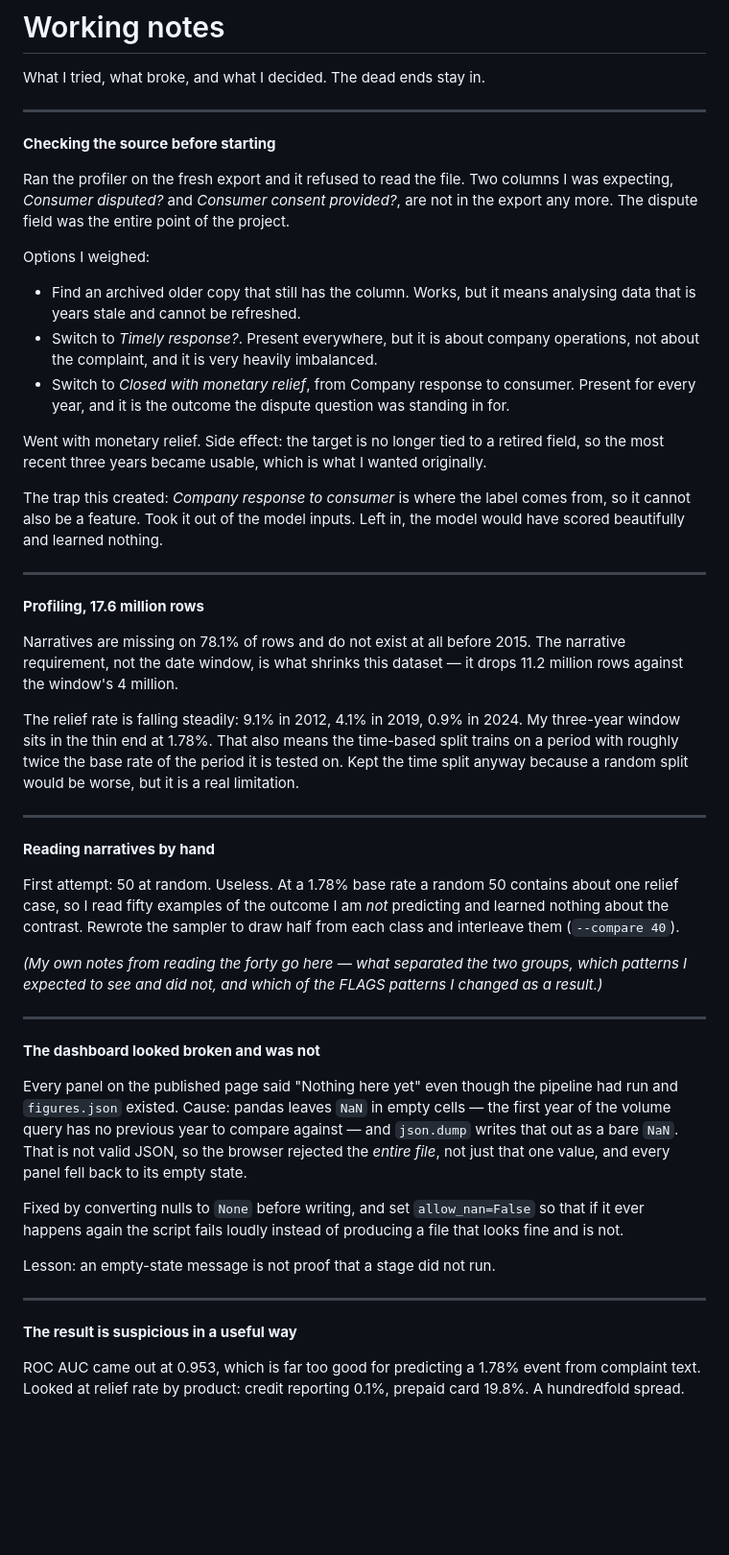
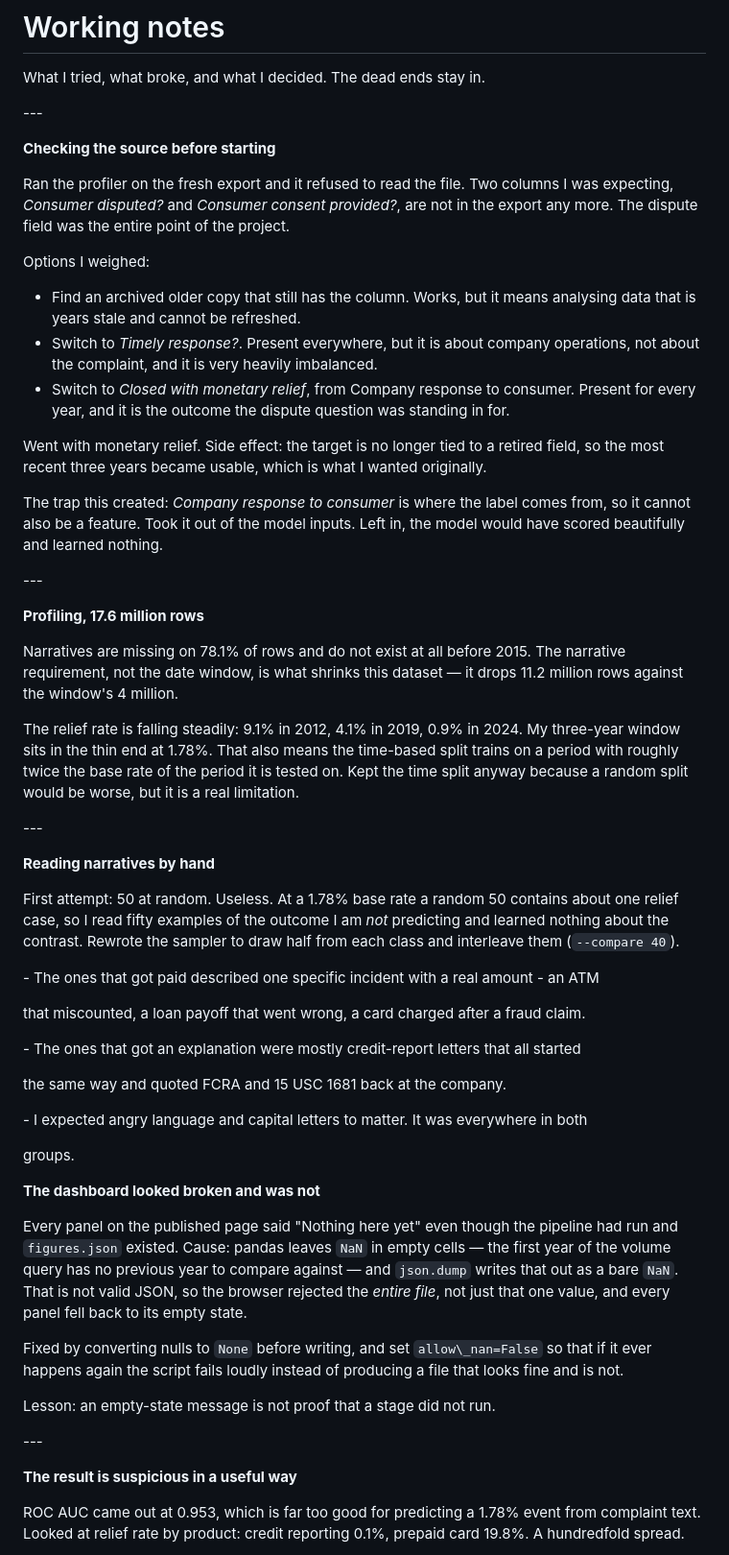
Before and after one commit to yashasr21/consumer-complaints-analysis, a Markdown page: notes.md, the part around the change. Shown at 96% size. GitHub-like rendering; blank space fills up the shorter version.

Commit message:
Add reading notes

```diff
--- a/notes.md
+++ b/notes.md
@@ -2,7 +2,7 @@
 
 What I tried, what broke, and what I decided. The dead ends stay in.
 
----
+\---
 
 **Checking the source before starting**
 
@@ -11,12 +11,13 @@ expecting, *Consumer disputed?* and *Consumer consent provided?*, are not in the
 any more. The dispute field was the entire point of the project.
 
 Options I weighed:
-- Find an archived older copy that still has the column. Works, but it means analysing
-  data that is years stale and cannot be refreshed.
-- Switch to *Timely response?*. Present everywhere, but it is about company operations,
-  not about the complaint, and it is very heavily imbalanced.
-- Switch to *Closed with monetary relief*, from Company response to consumer. Present for
-  every year, and it is the outcome the dispute question was standing in for.
+
+* Find an archived older copy that still has the column. Works, but it means analysing
+data that is years stale and cannot be refreshed.
+* Switch to *Timely response?*. Present everywhere, but it is about company operations,
+not about the complaint, and it is very heavily imbalanced.
+* Switch to *Closed with monetary relief*, from Company response to consumer. Present for
+every year, and it is the outcome the dispute question was standing in for.
 
 Went with monetary relief. Side effect: the target is no longer tied to a retired field,
 so the most recent three years became usable, which is what I wanted originally.
@@ -25,7 +26,7 @@ The trap this created: *Company response to consumer* is where the label comes f
 cannot also be a feature. Took it out of the model inputs. Left in, the model would have
 scored beautifully and learned nothing.
 
----
+\---
 
 **Profiling, 17.6 million rows**
 
@@ -38,7 +39,7 @@ three-year window sits in the thin end at 1.78%. That also means the time-based
 trains on a period with roughly twice the base rate of the period it is tested on. Kept
 the time split anyway because a random split would be worse, but it is a real limitation.
 
----
+\---
 
 **Reading narratives by hand**
 
@@ -47,11 +48,17 @@ relief case, so I read fifty examples of the outcome I am *not* predicting and l
 nothing about the contrast. Rewrote the sampler to draw half from each class and
 interleave them (`--compare 40`).
 
-*(My own notes from reading the forty go here — what separated the two groups, which
-patterns I expected to see and did not, and which of the FLAGS patterns I changed as a
-result.)*
+\- The ones that got paid described one specific incident with a real amount - an ATM
 
----
+&#x20; that miscounted, a loan payoff that went wrong, a card charged after a fraud claim.
+
+\- The ones that got an explanation were mostly credit-report letters that all started
+
+&#x20; the same way and quoted FCRA and 15 USC 1681 back at the company.
+
+\- I expected angry language and capital letters to matter. It was everywhere in both
+
+&#x20; groups.
 
 **The dashboard looked broken and was not**
 
@@ -61,13 +68,13 @@ of the volume query has no previous year to compare against — and `json.dump`
 out as a bare `NaN`. That is not valid JSON, so the browser rejected the *entire file*,
 not just that one value, and every panel fell back to its empty state.
 
-Fixed by converting nulls to `None` before writing, and set `allow_nan=False` so that if
+Fixed by converting nulls to `None` before writing, and set `allow\_nan=False` so that if
 it ever happens again the script fails loudly instead of producing a file that looks fine
 and is not.
 
 Lesson: an empty-state message is not proof that a stage did not run.
 
----
+\---
 
 **The result is suspicious in a useful way**
 
```
